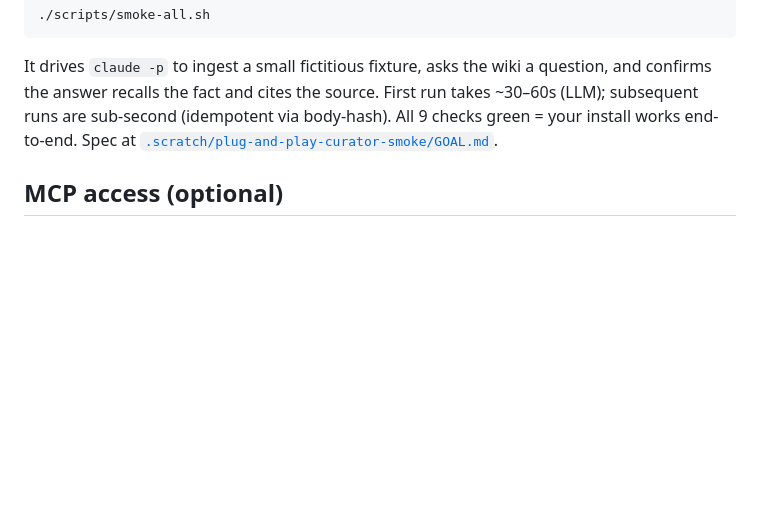
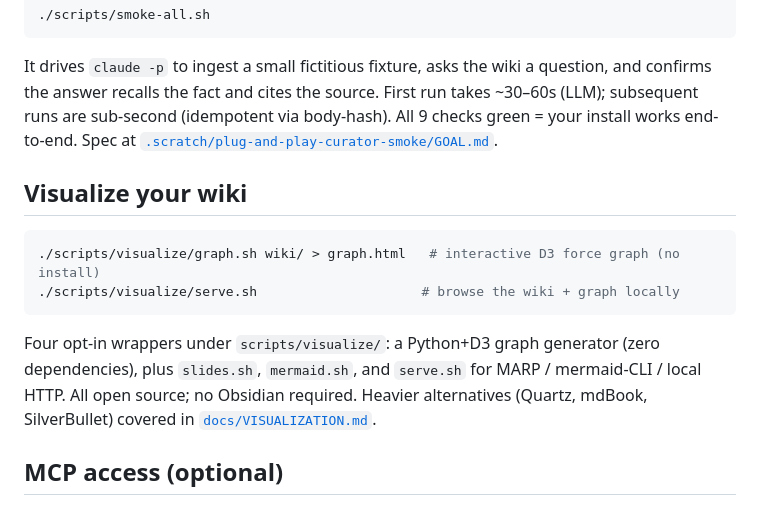
Before and after one commit to FrancyJGLisboa/llm-wiki-bootstrap, a Markdown page: README.md, the part around the change. Rendered like a GitHub page; blank space fills up the shorter version.

````diff
--- a/README.md
+++ b/README.md
@@ -67,6 +67,15 @@ Once you've cloned and have Claude Code installed, run:
 ```
 
 It drives `claude -p` to ingest a small fictitious fixture, asks the wiki a question, and confirms the answer recalls the fact and cites the source. First run takes ~30–60s (LLM); subsequent runs are sub-second (idempotent via body-hash). All 9 checks green = your install works end-to-end. Spec at [`.scratch/plug-and-play-curator-smoke/GOAL.md`](.scratch/plug-and-play-curator-smoke/GOAL.md).
+
+## Visualize your wiki
+
+```bash
+./scripts/visualize/graph.sh wiki/ > graph.html   # interactive D3 force graph (no install)
+./scripts/visualize/serve.sh                     # browse the wiki + graph locally
+```
+
+Four opt-in wrappers under `scripts/visualize/`: a Python+D3 graph generator (zero dependencies), plus `slides.sh`, `mermaid.sh`, and `serve.sh` for MARP / mermaid-CLI / local HTTP. All open source; no Obsidian required. Heavier alternatives (Quartz, mdBook, SilverBullet) covered in [`docs/VISUALIZATION.md`](docs/VISUALIZATION.md).
 
 ## MCP access (optional)
 
````
Also changed, not shown: .scratch/visualization-tools/GOAL.md (added, +285 -0 lines).
